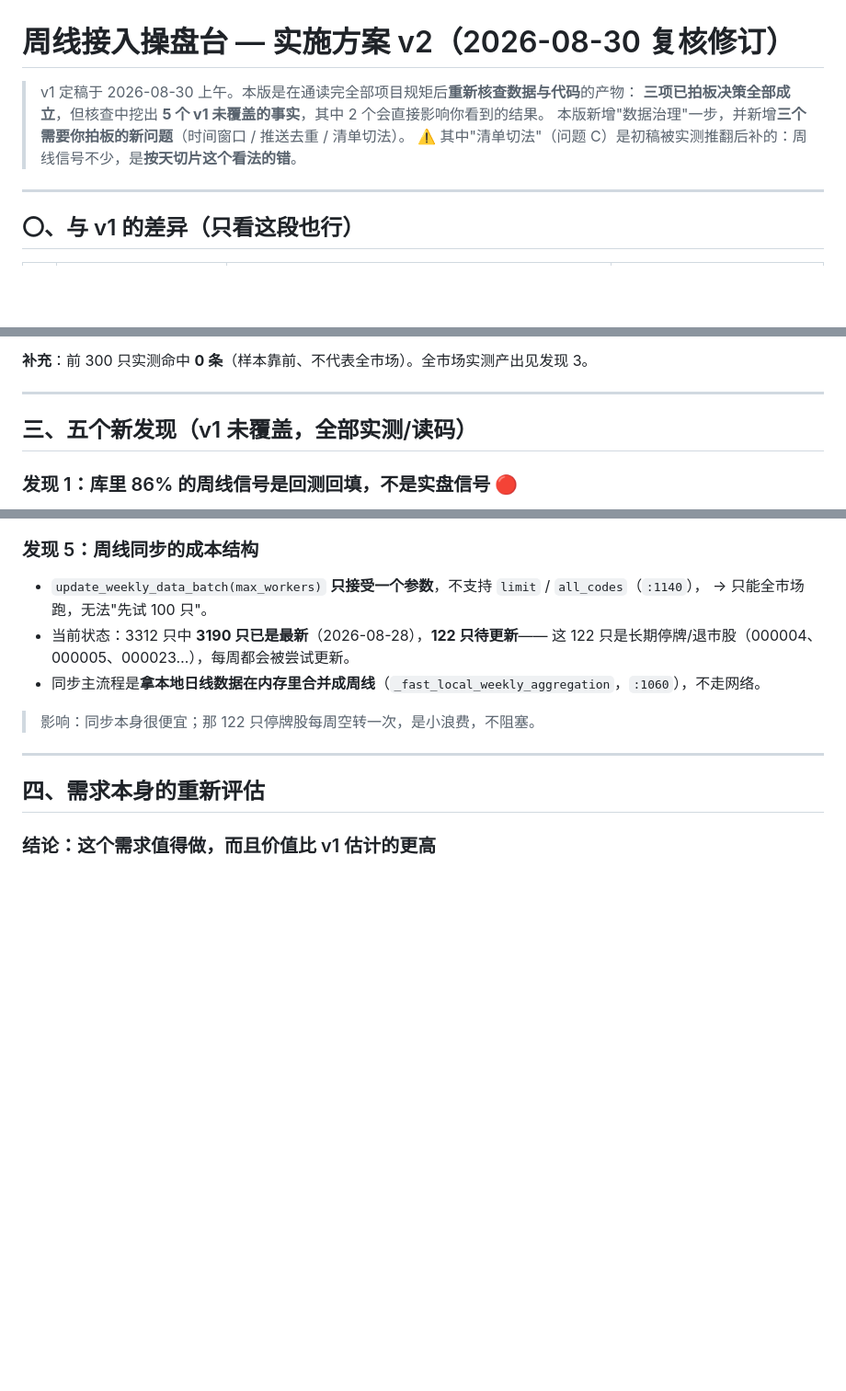
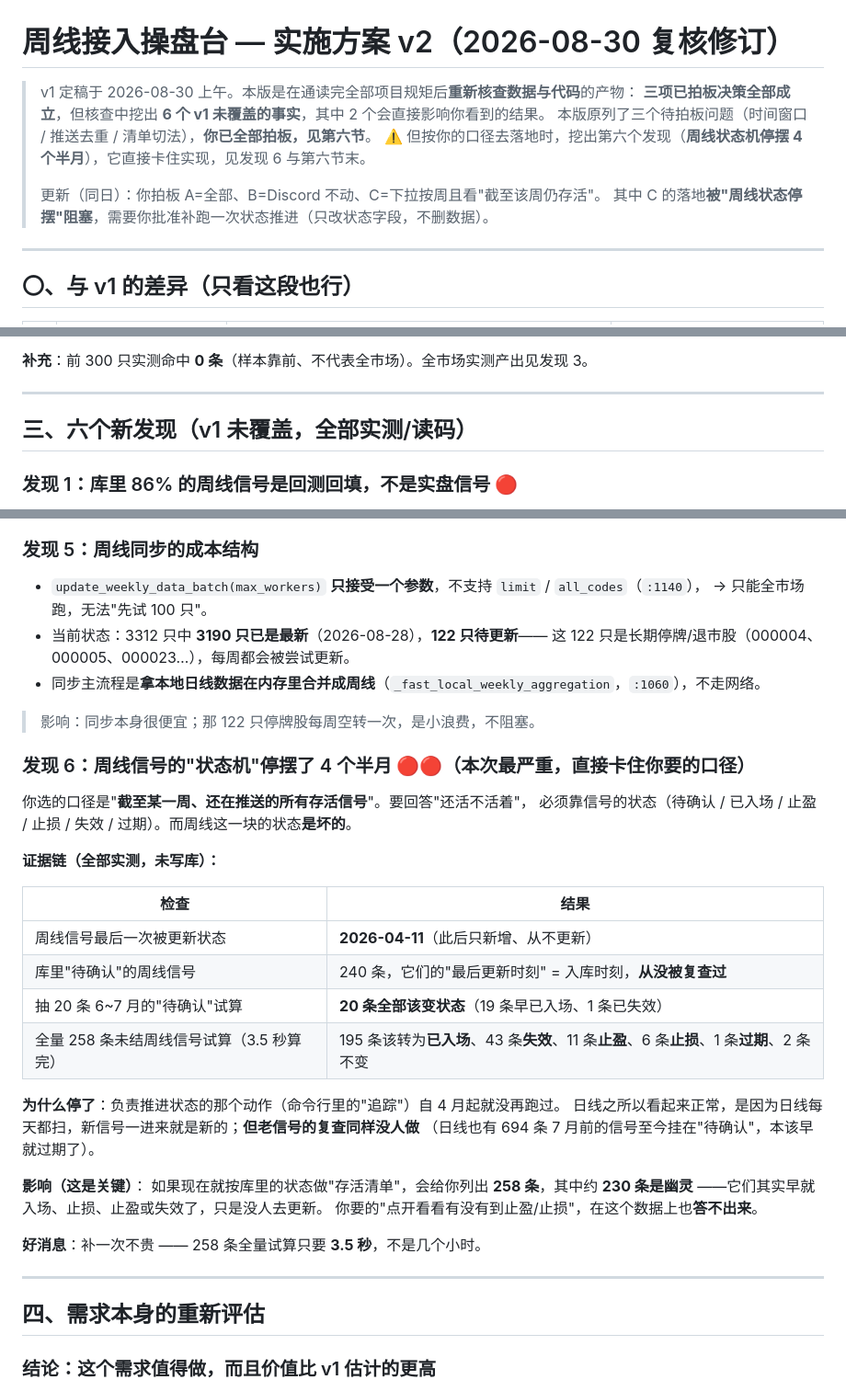
Before and after one commit to lhy438769415-wq/A, a Markdown page: docs/周线接入操盘台_方案.md, 3 parts joined by grey strips. Shown at 92% size. Rendered like a GitHub page; blank space fills up the shorter version.

```diff
--- a/docs/周线接入操盘台_方案.md
+++ b/docs/周线接入操盘台_方案.md
@@ -1,9 +1,12 @@
 # 周线接入操盘台 — 实施方案 v2（2026-08-30 复核修订）
 
 > v1 定稿于 2026-08-30 上午。本版是在通读完全部项目规矩后**重新核查数据与代码**的产物：
-> **三项已拍板决策全部成立**，但核查中挖出 **5 个 v1 未覆盖的事实**，其中 2 个会直接影响你看到的结果。
-> 本版新增"数据治理"一步，并新增**三个需要你拍板的新问题**（时间窗口 / 推送去重 / 清单切法）。
-> ⚠️ 其中"清单切法"（问题 C）是初稿被实测推翻后补的：周线信号不少，是**按天切片这个看法的错**。
+> **三项已拍板决策全部成立**，但核查中挖出 **6 个 v1 未覆盖的事实**，其中 2 个会直接影响你看到的结果。
+> 本版原列了三个待拍板问题（时间窗口 / 推送去重 / 清单切法），**你已全部拍板，见第六节**。
+> ⚠️ 但按你的口径去落地时，挖出第六个发现（**周线状态机停摆 4 个半月**），它直接卡住实现，见发现 6 与第六节末。
+>
+> 更新（同日）：你拍板 A=全部、B=Discord 不动、C=下拉按周且看"截至该周仍存活"。
+> 其中 C 的落地**被"周线状态停摆"阻塞**，需要你批准补跑一次状态推进（只改状态字段，不删数据）。
 
 ---
 
@@ -50,7 +54,7 @@
 
 ---
 
-## 三、五个新发现（v1 未覆盖，全部实测/读码）
+## 三、六个新发现（v1 未覆盖，全部实测/读码）
 
 ### 发现 1：库里 86% 的周线信号是回测回填，不是实盘信号 🔴
 
@@ -148,6 +152,31 @@
 
 > 影响：同步本身很便宜；那 122 只停牌股每周空转一次，是小浪费，不阻塞。
 
+### 发现 6：周线信号的"状态机"停摆了 4 个半月 🔴🔴（本次最严重，直接卡住你要的口径）
+
+你选的口径是"**截至某一周、还在推送的所有存活信号**"。要回答"还活不活着"，
+必须靠信号的状态（待确认 / 已入场 / 止盈 / 止损 / 失效 / 过期）。而周线这一块的状态**是坏的**。
+
+**证据链（全部实测，未写库）：**
+
+| 检查 | 结果 |
+|---|---|
+| 周线信号最后一次被更新状态 | **2026-04-11**（此后只新增、从不更新） |
+| 库里"待确认"的周线信号 | 240 条，它们的"最后更新时刻" = 入库时刻，**从没被复查过** |
+| 抽 20 条 6~7 月的"待确认"试算 | **20 条全部该变状态**（19 条早已入场、1 条已失效） |
+| 全量 258 条未结周线信号试算（3.5 秒算完） | 195 条该转为**已入场**、43 条**失效**、11 条**止盈**、6 条**止损**、1 条**过期**、2 条不变 |
+
+**为什么停了**：负责推进状态的那个动作（命令行里的"追踪"）自 4 月起就没再跑过。
+日线之所以看起来正常，是因为日线每天都扫，新信号一进来就是新的；**但老信号的复查同样没人做**
+（日线也有 694 条 7 月前的信号至今挂在"待确认"，本该早就过期了）。
+
+**影响（这是关键）**：
+如果现在就按库里的状态做"存活清单"，会给你列出 **258 条**，其中约 **230 条是幽灵**
+——它们其实早就入场、止损、止盈或失效了，只是没人去更新。
+你要的"点开看看有没有到止盈/止损"，在这个数据上也**答不出来**。
+
+**好消息**：补一次不贵 —— 258 条全量试算只要 **3.5 秒**，不是几个小时。
+
 ---
 
 ## 四、需求本身的重新评估
```
Also changed, not shown: other parts of docs/周线接入操盘台_方案.md (+37 -34 lines).
